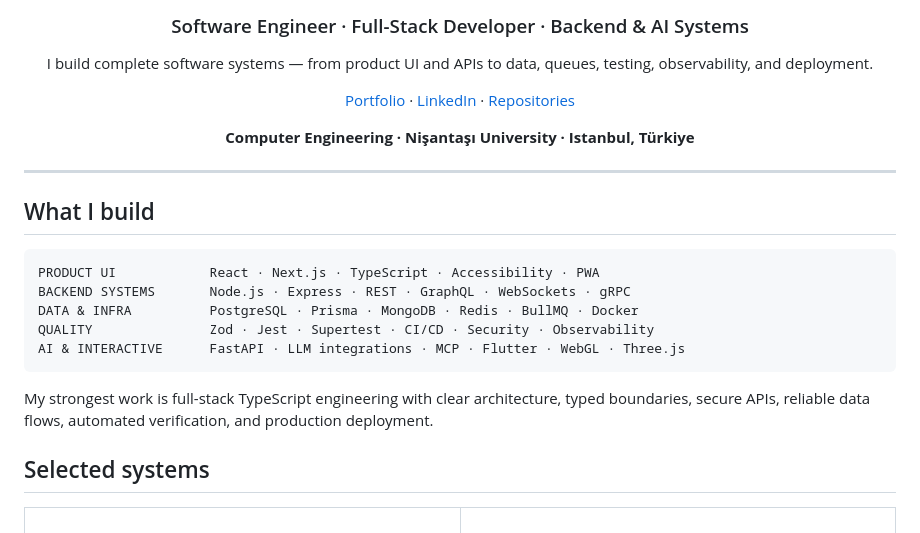
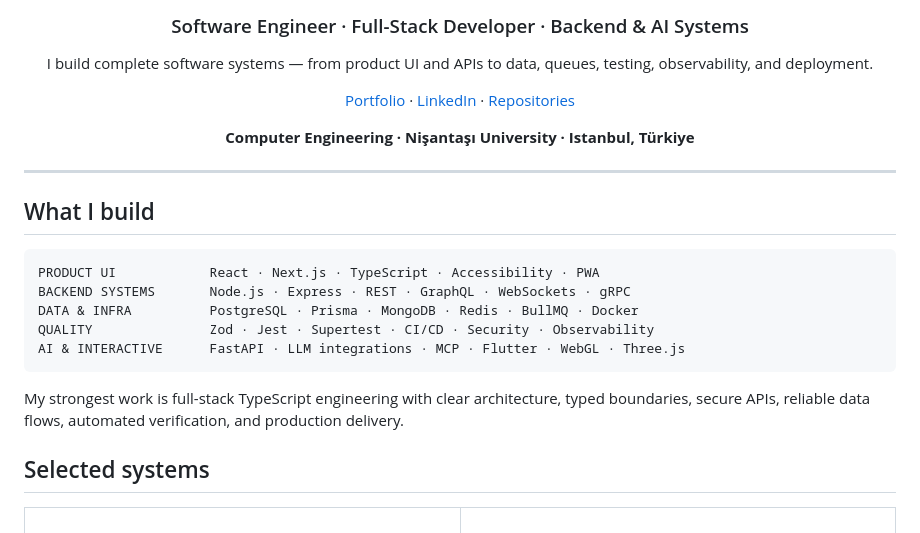
Before and after one commit to rahman-997/rahman-997, a Markdown page: README.md, the part around one of its changes. Rendered like a GitHub page.

````diff
--- a/README.md
+++ b/README.md
@@ -24,7 +24,7 @@ QUALITY               Zod · Jest · Supertest · CI/CD · Security · Observabi
 AI & INTERACTIVE      FastAPI · LLM integrations · MCP · Flutter · WebGL · Three.js
 ```
 
-My strongest work is full-stack TypeScript engineering with clear architecture, typed boundaries, secure APIs, reliable data flows, automated verification, and production deployment.
+My strongest work is full-stack TypeScript engineering with clear architecture, typed boundaries, secure APIs, reliable data flows, automated verification, and production delivery.
 
 ## Selected systems
 
````
Also changed, not shown: other parts of README.md (+6 -6 lines).
